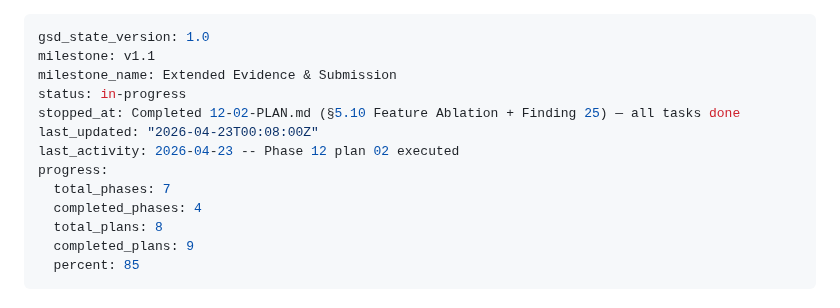
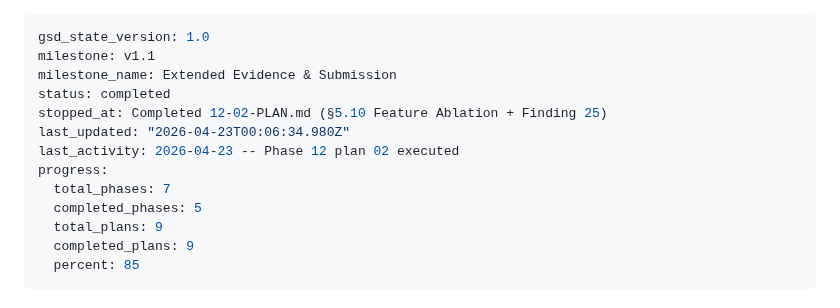
Before and after one commit to Iansabia/DS340-Project, a Markdown page: .planning/STATE.md, the part around the change. Drawn GitHub-style.

Commit message:
docs(phase-12): complete feature ablation — honest null result at N=1,021

```diff
--- a/.planning/STATE.md
+++ b/.planning/STATE.md
@@ -2,14 +2,14 @@
 gsd_state_version: 1.0
 milestone: v1.1
 milestone_name: Extended Evidence & Submission
-status: in-progress
-stopped_at: Completed 12-02-PLAN.md (§5.10 Feature Ablation + Finding 25) — all tasks done
-last_updated: "2026-04-23T00:08:00Z"
+status: completed
+stopped_at: Completed 12-02-PLAN.md (§5.10 Feature Ablation + Finding 25)
+last_updated: "2026-04-23T00:06:34.980Z"
 last_activity: 2026-04-23 -- Phase 12 plan 02 executed
 progress:
   total_phases: 7
-  completed_phases: 4
-  total_plans: 8
+  completed_phases: 5
+  total_plans: 9
   completed_plans: 9
   percent: 85
 ---
```
Also changed, not shown: .planning/ROADMAP.md (+1 -1 lines), 1 other file.
